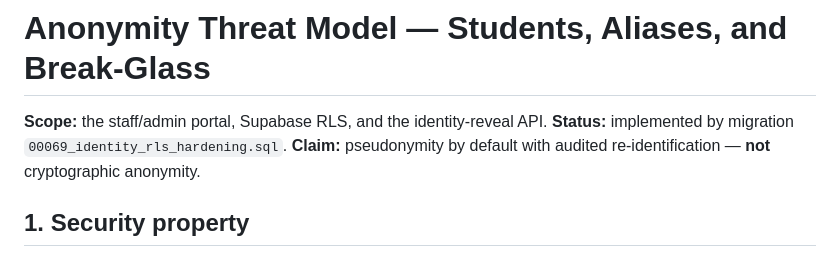
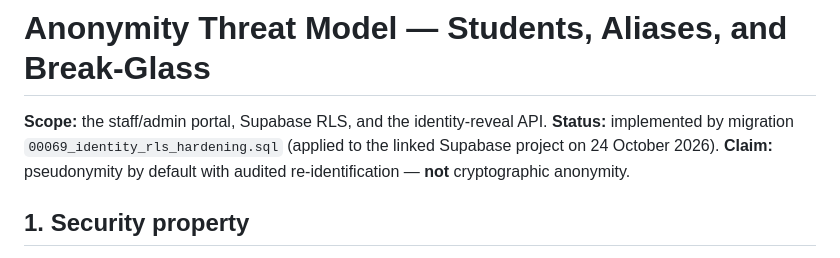
Before and after one commit to Reogieakero/una, a Markdown page: docs/anonymity-threat-model.md, the part around the change. Rendered like a GitHub page.

```diff
--- a/docs/anonymity-threat-model.md
+++ b/docs/anonymity-threat-model.md
@@ -1,7 +1,8 @@
 # Anonymity Threat Model — Students, Aliases, and Break-Glass
 
 **Scope:** the staff/admin portal, Supabase RLS, and the identity-reveal API.
-**Status:** implemented by migration `00069_identity_rls_hardening.sql`.
+**Status:** implemented by migration `00069_identity_rls_hardening.sql`
+(applied to the linked Supabase project on 24 October 2026).
 **Claim:** pseudonymity by default with audited re-identification — **not**
 cryptographic anonymity.
 
```
Also changed, not shown: Objective_Achievement_Report.md (+8 -1 lines).
